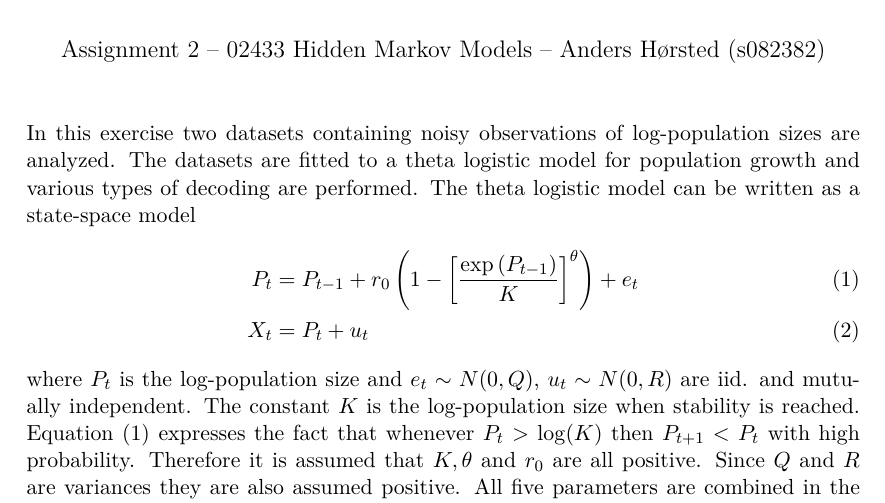
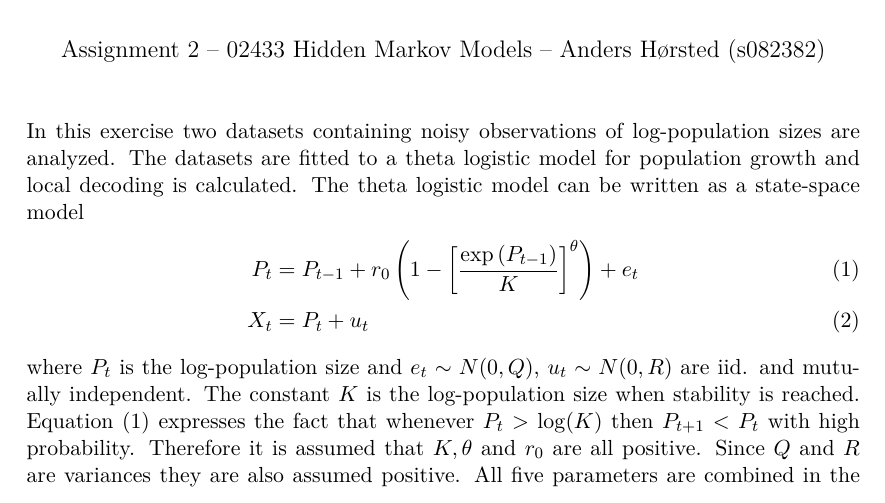
Before and after one commit to alphabits/dtu-spring-2012, a LaTeX problem sheet (02433/assignment-2/report/assignment-2.tex): part of page 1 of 15, cut so that both start at the same text. The pictures show the PDF file 02433/assignment-2/report/assignment-2.pdf that the author committed with the source.

Commit message:
Minor corrections

```diff
--- a/02433/assignment-2/report/assignment-2.tex
+++ b/02433/assignment-2/report/assignment-2.tex
@@ -11,7 +11,7 @@
 
 \maketitle
 
-\noindent In this exercise two datasets containing noisy observations of log-population sizes are analyzed. The datasets are fitted to a theta logistic model for population growth and various types of decoding are performed. The theta logistic model can be written as a state-space model
+\noindent In this exercise two datasets containing noisy observations of log-population sizes are analyzed. The datasets are fitted to a theta logistic model for population growth and local decoding is calculated. The theta logistic model can be written as a state-space model
 %
 \begin{align}
     P_t &= P_{t-1} + r_0 \left(1 - \left[\frac{\exp{(P_{t-1})}}{K}\right]^\theta\right) + e_t \label{eq:state-update} \\
```
Also changed, not shown: 02433/assignment-2/report/assignment-2.pdf, 1 other file.
